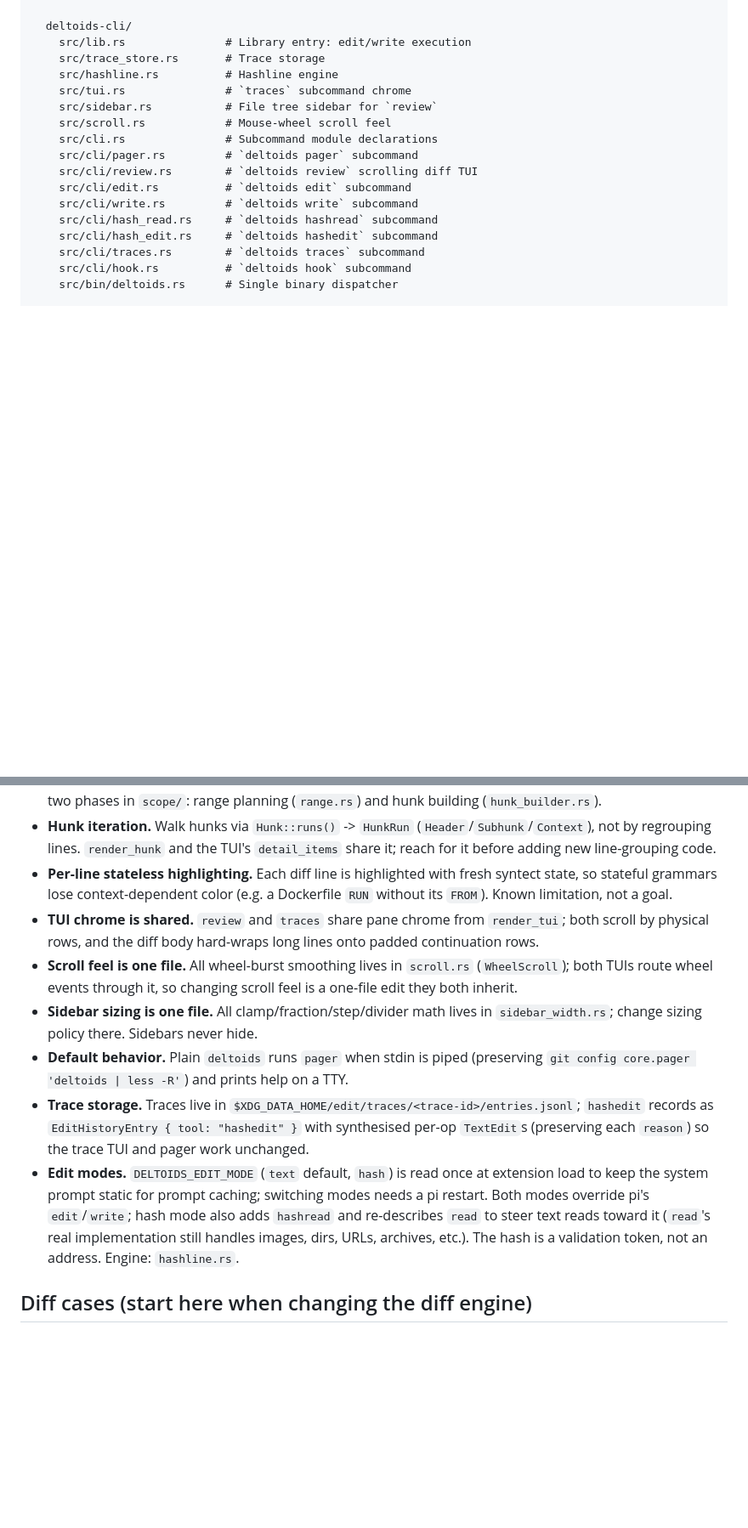
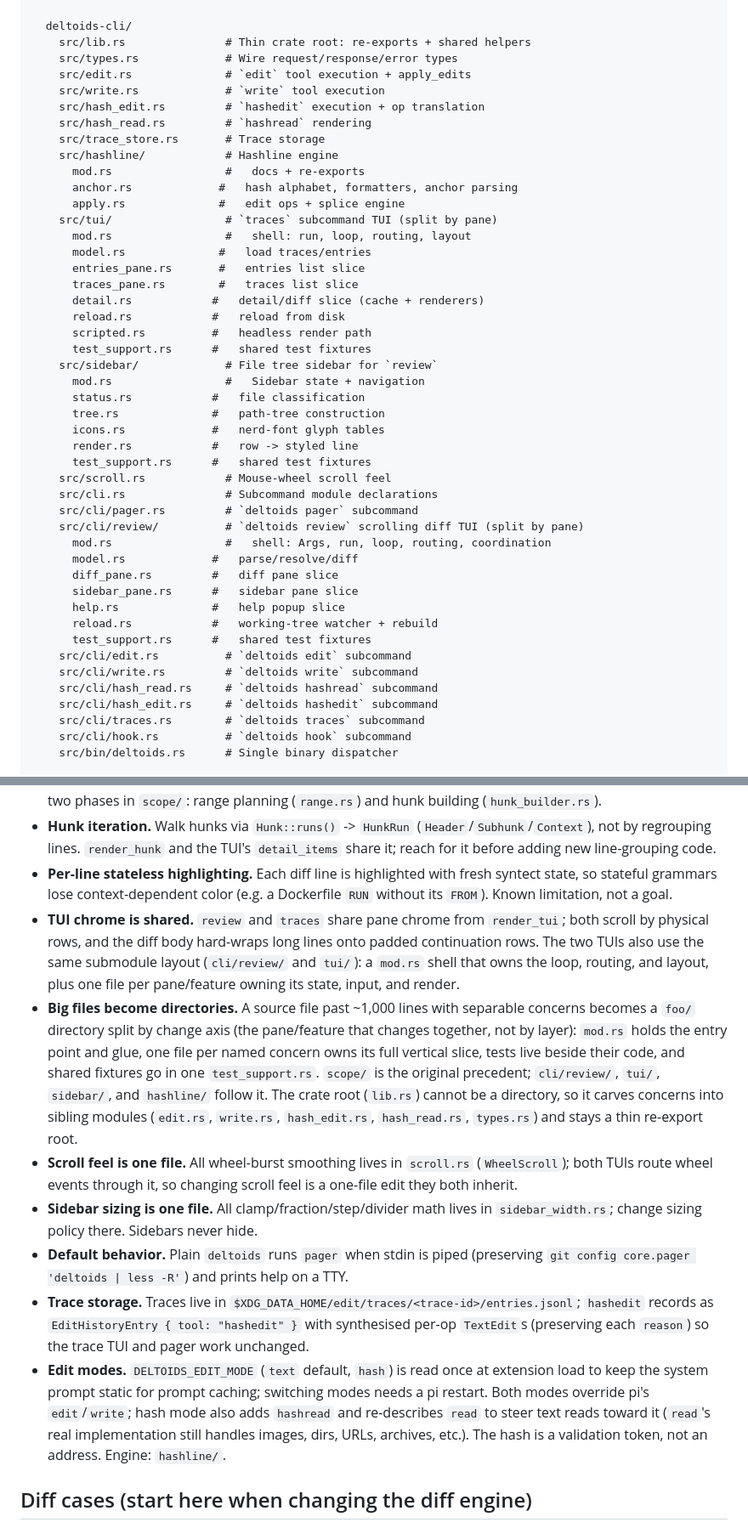
Before and after one commit to juanibiapina/deltoids, a Markdown page: AGENTS.md, 2 parts joined by grey strips. Shown at 85% size. Drawn GitHub-style; blank space fills up the shorter version.

Commit message:
docs: record the submodule-directory convention in AGENTS.md
Update the Code Structure tree for the new review/, tui/, sidebar/, and
hashline/ directories and the thinned lib.rs root, and add a Key Pattern
documenting the split-by-change-axis convention.

```diff
--- a/AGENTS.md
+++ b/AGENTS.md
@@ -50,15 +50,44 @@ crates/
       cases/<NNN-slug>/       # One case per directory
 
   deltoids-cli/
-    src/lib.rs               # Library entry: edit/write execution
+    src/lib.rs               # Thin crate root: re-exports + shared helpers
+    src/types.rs             # Wire request/response/error types
+    src/edit.rs              # `edit` tool execution + apply_edits
+    src/write.rs             # `write` tool execution
+    src/hash_edit.rs         # `hashedit` execution + op translation
+    src/hash_read.rs         # `hashread` rendering
     src/trace_store.rs       # Trace storage
-    src/hashline.rs          # Hashline engine
-    src/tui.rs               # `traces` subcommand chrome
-    src/sidebar.rs           # File tree sidebar for `review`
+    src/hashline/            # Hashline engine
+      mod.rs                 #   docs + re-exports
+      anchor.rs             #   hash alphabet, formatters, anchor parsing
+      apply.rs              #   edit ops + splice engine
+    src/tui/                 # `traces` subcommand TUI (split by pane)
+      mod.rs                 #   shell: run, loop, routing, layout
+      model.rs              #   load traces/entries
+      entries_pane.rs       #   entries list slice
+      traces_pane.rs        #   traces list slice
+      detail.rs            #   detail/diff slice (cache + renderers)
+      reload.rs            #   reload from disk
+      scripted.rs          #   headless render path
+      test_support.rs      #   shared test fixtures
+    src/sidebar/             # File tree sidebar for `review`
+      mod.rs                 #   Sidebar state + navigation
+      status.rs            #   file classification
+      tree.rs              #   path-tree construction
+      icons.rs             #   nerd-font glyph tables
+      render.rs            #   row -> styled line
+      test_support.rs      #   shared test fixtures
     src/scroll.rs            # Mouse-wheel scroll feel
     src/cli.rs               # Subcommand module declarations
     src/cli/pager.rs         # `deltoids pager` subcommand
-    src/cli/review.rs        # `deltoids review` scrolling diff TUI
+    src/cli/review/          # `deltoids review` scrolling diff TUI (split by pane)
+      mod.rs                 #   shell: Args, run, loop, routing, coordination
+      model.rs             #   parse/resolve/diff
+      diff_pane.rs         #   diff pane slice
+      sidebar_pane.rs      #   sidebar pane slice
+      help.rs              #   help popup slice
+      reload.rs            #   working-tree watcher + rebuild
+      test_support.rs      #   shared test fixtures
     src/cli/edit.rs          # `deltoids edit` subcommand
     src/cli/write.rs         # `deltoids write` subcommand
     src/cli/hash_read.rs     # `deltoids hashread` subcommand
@@ -102,12 +131,13 @@ Each entry names the module that owns a concern and the invariant to respect. Re
 - **Diff pipeline.** `Diff::compute()` runs the line-level engine (`engine.rs`), detects one stable `Language`, then two phases in `scope/`: range planning (`range.rs`) and hunk building (`hunk_builder.rs`).
 - **Hunk iteration.** Walk hunks via `Hunk::runs()` -> `HunkRun` (`Header`/`Subhunk`/`Context`), not by regrouping lines. `render_hunk` and the TUI's `detail_items` share it; reach for it before adding new line-grouping code.
 - **Per-line stateless highlighting.** Each diff line is highlighted with fresh syntect state, so stateful grammars lose context-dependent color (e.g. a Dockerfile `RUN` without its `FROM`). Known limitation, not a goal.
-- **TUI chrome is shared.** `review` and `traces` share pane chrome from `render_tui`; both scroll by physical rows, and the diff body hard-wraps long lines onto padded continuation rows.
+- **TUI chrome is shared.** `review` and `traces` share pane chrome from `render_tui`; both scroll by physical rows, and the diff body hard-wraps long lines onto padded continuation rows. The two TUIs also use the same submodule layout (`cli/review/` and `tui/`): a `mod.rs` shell that owns the loop, routing, and layout, plus one file per pane/feature owning its state, input, and render.
+- **Big files become directories.** A source file past ~1,000 lines with separable concerns becomes a `foo/` directory split by change axis (the pane/feature that changes together, not by layer): `mod.rs` holds the entry point and glue, one file per named concern owns its full vertical slice, tests live beside their code, and shared fixtures go in one `test_support.rs`. `scope/` is the original precedent; `cli/review/`, `tui/`, `sidebar/`, and `hashline/` follow it. The crate root (`lib.rs`) cannot be a directory, so it carves concerns into sibling modules (`edit.rs`, `write.rs`, `hash_edit.rs`, `hash_read.rs`, `types.rs`) and stays a thin re-export root.
 - **Scroll feel is one file.** All wheel-burst smoothing lives in `scroll.rs` (`WheelScroll`); both TUIs route wheel events through it, so changing scroll feel is a one-file edit they both inherit.
 - **Sidebar sizing is one file.** All clamp/fraction/step/divider math lives in `sidebar_width.rs`; change sizing policy there. Sidebars never hide.
 - **Default behavior.** Plain `deltoids` runs `pager` when stdin is piped (preserving `git config core.pager 'deltoids | less -R'`) and prints help on a TTY.
 - **Trace storage.** Traces live in `$XDG_DATA_HOME/edit/traces/<trace-id>/entries.jsonl`; `hashedit` records as `EditHistoryEntry { tool: "hashedit" }` with synthesised per-op `TextEdit`s (preserving each `reason`) so the trace TUI and pager work unchanged.
-- **Edit modes.** `DELTOIDS_EDIT_MODE` (`text` default, `hash`) is read once at extension load to keep the system prompt static for prompt caching; switching modes needs a pi restart. Both modes override pi's `edit`/`write`; hash mode also adds `hashread` and re-describes `read` to steer text reads toward it (`read`'s real implementation still handles images, dirs, URLs, archives, etc.). The hash is a validation token, not an address. Engine: `hashline.rs`.
+- **Edit modes.** `DELTOIDS_EDIT_MODE` (`text` default, `hash`) is read once at extension load to keep the system prompt static for prompt caching; switching modes needs a pi restart. Both modes override pi's `edit`/`write`; hash mode also adds `hashread` and re-describes `read` to steer text reads toward it (`read`'s real implementation still handles images, dirs, URLs, archives, etc.). The hash is a validation token, not an address. Engine: `hashline/`.
 
 ## Diff cases (start here when changing the diff engine)
 
```
